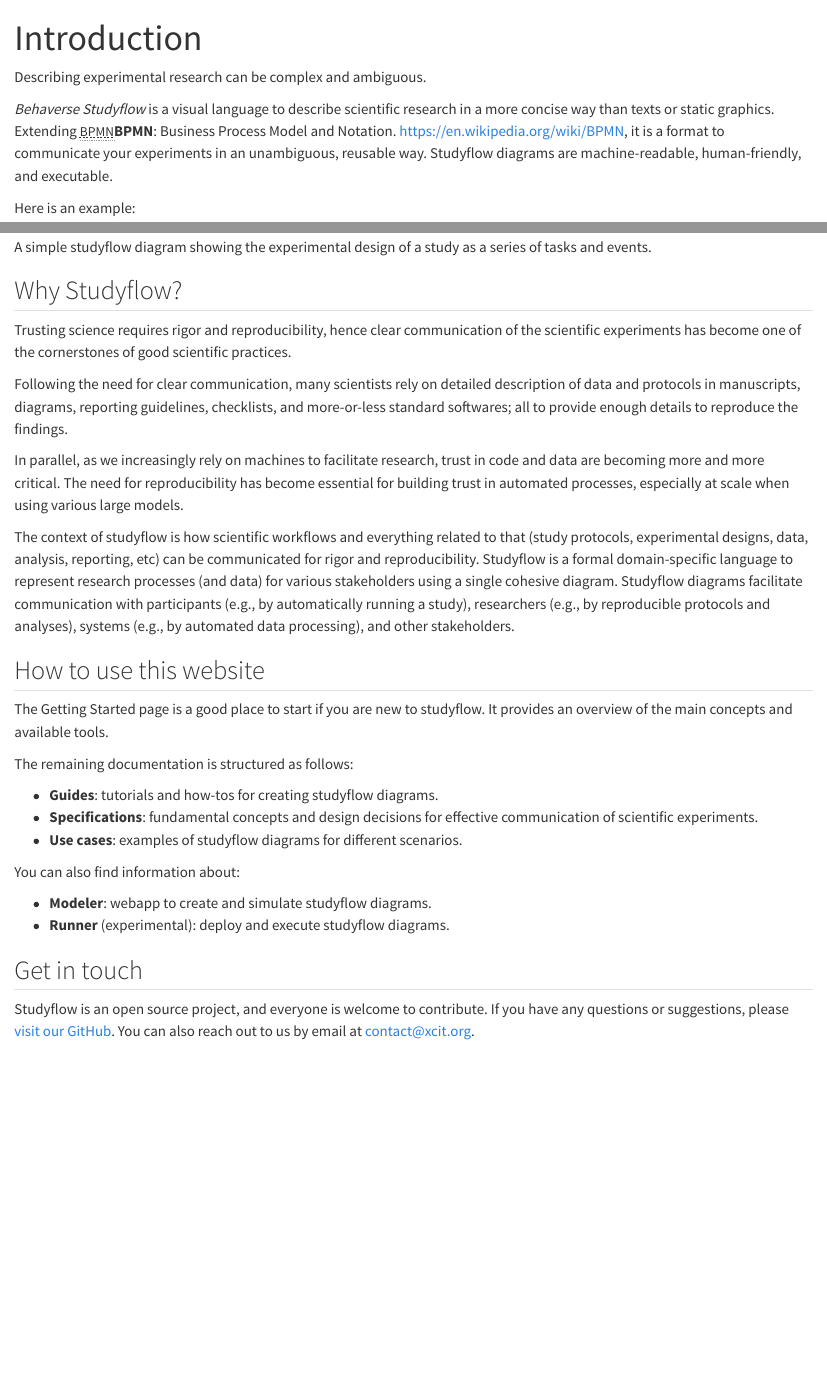
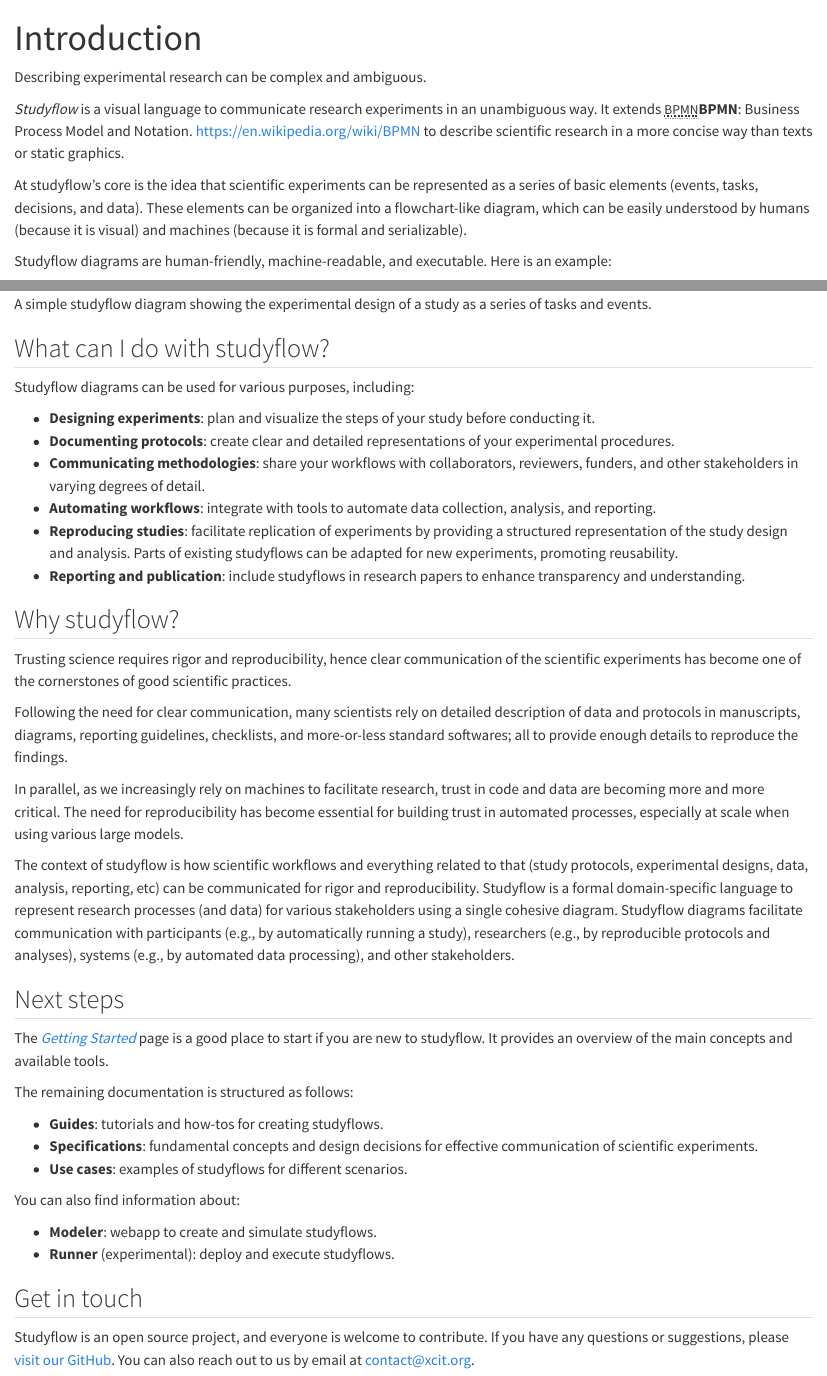
Before and after one commit to behaverse/studyflow-modeler, a Quarto document (docs/index.qmd): the page in a window 1100 px wide, from its top, and a second part further down, joined at a grey line. Rendered offline with R 4.5, knitr and Pandoc in place of Quarto, with nearby package versions.

Commit message:
update intro docs

```diff
--- a/docs/index.qmd
+++ b/docs/index.qmd
@@ -6,15 +6,28 @@
 
 Describing experimental research can be complex and ambiguous.
 
-*Behaverse Studyflow* is a visual language to describe scientific research in a more concise way than texts or static graphics. Extending <abbr title="Business Process Model and Notation" class="initialism">BPMN</abbr>[**BPMN**: Business Process Model and Notation. <https://en.wikipedia.org/wiki/BPMN>]{.aside}, it is a format to communicate your experiments in an unambiguous, reusable way. Studyflow diagrams are machine-readable, human-friendly, and executable.
+*Studyflow* is a visual language to communicate research experiments in an unambiguous way. It extends <abbr title="Business Process Model and Notation" class="initialism">BPMN</abbr>[**BPMN**: Business Process Model and Notation. <https://en.wikipedia.org/wiki/BPMN>]{.aside} to describe scientific research in a more concise way than texts or static graphics.
 
-Here is an example:
+At studyflow's core is the idea that scientific experiments can be represented as a series of basic elements (events, tasks, decisions, and data). These elements can be organized into a flowchart-like diagram, which can be easily understood by humans (because it is visual) and machines (because it is formal and serializable).
+
+Studyflow diagrams are human-friendly, machine-readable, and executable. Here is an example:
 
 ::: {#example layout="[[1]]" fig-align="center" .caption-center}
 ![A simple studyflow diagram showing the experimental design of a study as a series of tasks and events.](assets/img/studyflow_example_1.svg){.lightbox}
 :::
 
-## Why Studyflow?
+## What can I do with studyflow?
+
+Studyflow diagrams can be used for various purposes, including:
+
+- **Designing experiments**: plan and visualize the steps of your study before conducting it.
+- **Documenting protocols**: create clear and detailed representations of your experimental procedures.
+- **Communicating methodologies**: share your workflows with collaborators, reviewers, funders, and other stakeholders in varying degrees of detail.
+- **Automating workflows**: integrate with tools to automate data collection, analysis, and reporting.
+- **Reproducing studies**: facilitate replication of experiments by providing a structured representation of the study design and analysis. Parts of existing studyflows can be adapted for new experiments, promoting reusability.
+- **Reporting and publication**: include studyflows in research papers to enhance transparency and understanding.
+
+## Why studyflow?
 
 Trusting science requires rigor and reproducibility, hence clear communication of the scientific experiments has become one of the cornerstones of good scientific practices.
 
@@ -24,20 +37,20 @@
 
 The context of studyflow is how scientific workflows and everything related to that (study protocols, experimental designs, data, analysis, reporting, etc) can be communicated for rigor and reproducibility. Studyflow is a formal domain-specific language to represent research processes (and data) for various stakeholders using a single cohesive diagram. Studyflow diagrams facilitate communication with participants (e.g., by automatically running a study), researchers (e.g., by reproducible protocols and analyses), systems (e.g., by automated data processing), and other stakeholders.
 
-## How to use this website
+## Next steps
 
-The Getting Started page is a good place to start if you are new to studyflow. It provides an overview of the main concepts and available tools.
+The [*Getting Started*](getting-started.qmd) page is a good place to start if you are new to studyflow. It provides an overview of the main concepts and available tools.
 
 The remaining documentation is structured as follows:
 
-- **Guides**: tutorials and how-tos for creating studyflow diagrams.
+- **Guides**: tutorials and how-tos for creating studyflows.
 - **Specifications**: fundamental concepts and design decisions for effective communication of scientific experiments.
-- **Use cases**: examples of studyflow diagrams for different scenarios.
+- **Use cases**: examples of studyflows for different scenarios.
 
 You can also find information about:
 
-- **Modeler**: webapp to create and simulate studyflow diagrams.
-- **Runner** (experimental): deploy and execute studyflow diagrams.
+- **Modeler**: webapp to create and simulate studyflows.
+- **Runner** (experimental): deploy and execute studyflows.
 
 
 ## Get in touch
```
Also changed, not shown: docs/_quarto.yml.
